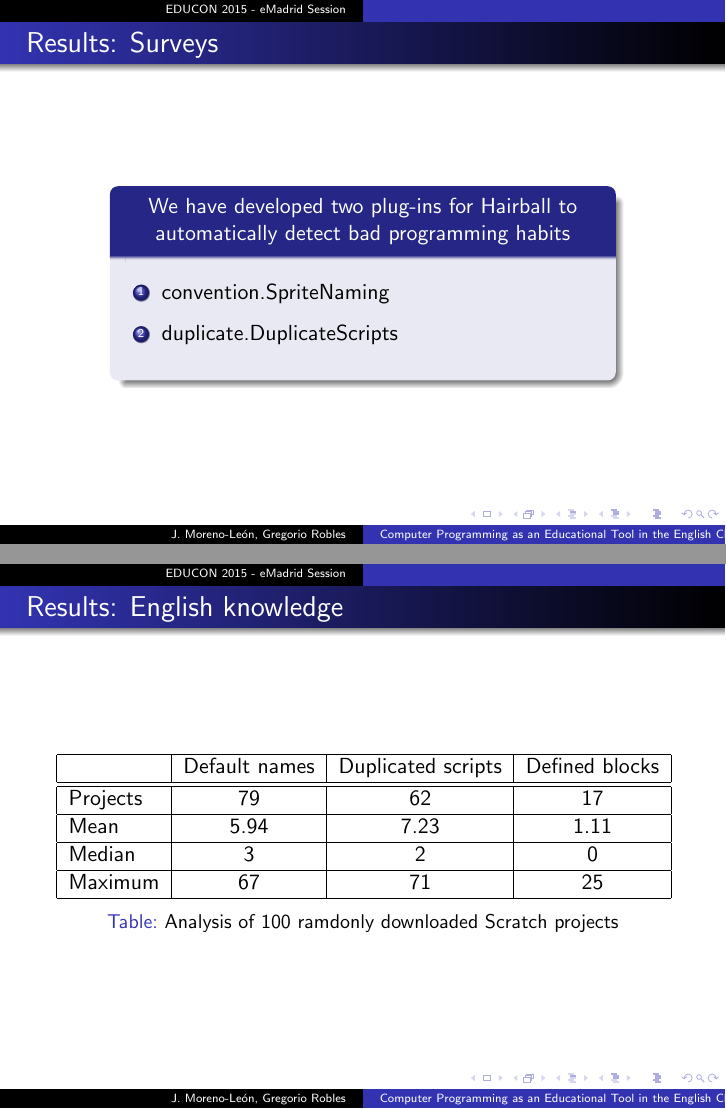
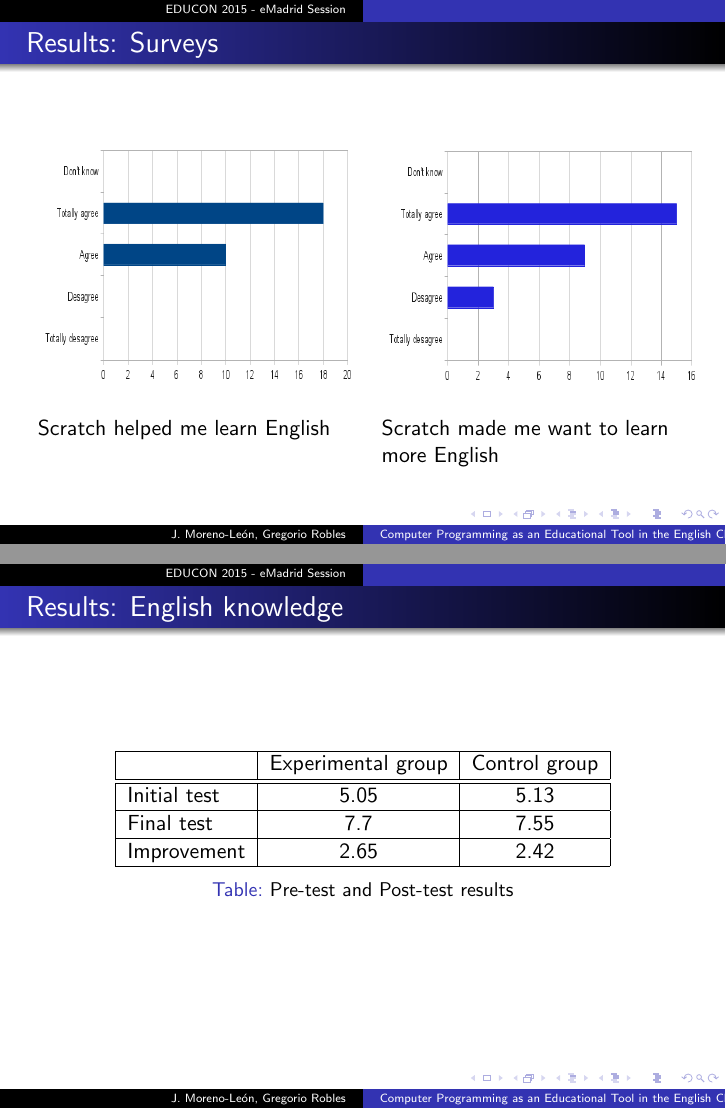
Before and after one commit to jemole/2015-EDUCON-Slides, LaTeX slides (ProgramminEnglish/slides.tex): pages 7 and 8 of 12, joined at a grey line. Compiled offline with pdfLaTeX; the source files are stored in an older character set and shown here as Unicode.

Commit message:
Terminada la primera versión

```diff
--- a/ProgramminEnglish/slides.tex
+++ b/ProgramminEnglish/slides.tex
@@ -176,16 +176,23 @@ Who should/could be interested in this talk?
 \frametitle{Results: Surveys}
 
   \begin{columns}[T]
-    \begin{column}{0.8\textwidth}
-     \begin{block}{\vspace{0.1cm}\center{We have developed two plug-ins for Hairball to automatically detect bad programming habits}\vspace{0.1cm}}
-\vspace{0.3cm}
-\begin{enumerate}
-  \item convention.SpriteNaming
-\vspace{0.15cm}
-  \item duplicate.DuplicateScripts
-\end{enumerate}
-\vspace{0.4cm}
-    \end{block}
+    \begin{column}{0.5\textwidth}
+    \begin{figure}[t!]
+
+      \includegraphics[width=5.6cm,height=4.5cm]{figs/survey1.png}
+
+    \label{fig:repetition1}
+    \end{figure}
+Scratch helped me learn English
+    \end{column}
+    \begin{column}{0.5\textwidth}
+    \begin{figure}[t!]
+
+      \includegraphics[width=5.6cm,height=4.5cm]{figs/survey2.png}
+
+    \label{fig:repetition1}
+    \end{figure}
+    Scratch made me want to learn more English
     \end{column}
   \end{columns}
 
@@ -202,24 +209,22 @@ Who should/could be interested in this talk?
 
 \begin{table}
 \begin{center}
-  \begin{tabular}{ | l | c | c | c |}
+  \begin{tabular}{ | l | c | c | }
    \hline
-              & Default names & Duplicated scripts & Defined blocks \\ \hline\hline
-    Projects & 79 & 62 & 17 \\ \hline
-    Mean & 5.94 & 7.23 & 1.11 \\ \hline
-    Median & 3 & 2 & 0 \\ \hline
-    Maximum & 67 & 71 & 25 \\
-    \hline
+              & Experimental group & Control group \\ \hline\hline
+    Initial test & 5.05 & 5.13 \\ \hline
+    Final test & 7.7 & 7.55 \\ \hline
+    Improvement & 2.65 & 2.42 \\ \hline
   \end{tabular}
 \end{center}
-\caption{Analysis of 100 ramdonly downloaded Scratch projects}
+\caption{Pre-test and Post-test results}
 \label{table:results}
 \end{table}
 \end{frame}
 
 %--------------------------------------------------------
 \begin{frame}
-\frametitle{Results: teacher training}
+\frametitle{Results: Teacher training}
 
   \begin{columns}[T]
     \begin{column}{0.5\textwidth}
```
Also changed, not shown: ProgramminEnglish/figs/survey1.png (added), ProgramminEnglish/figs/survey2.png (added), ProgramminEnglish/slides.tex (12 more changed lines), 1 other file.
